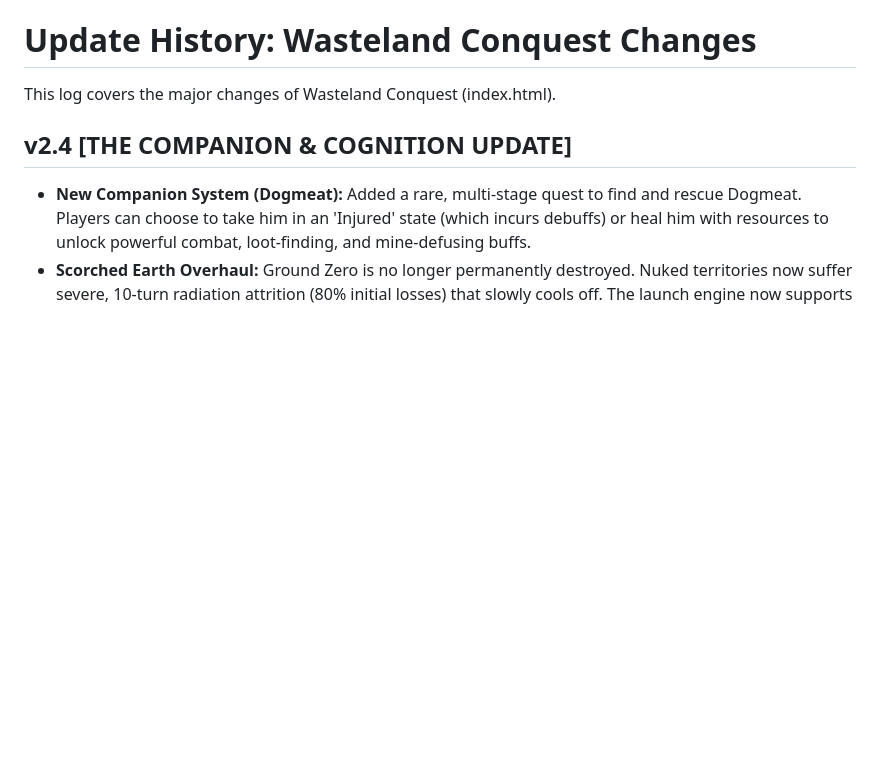
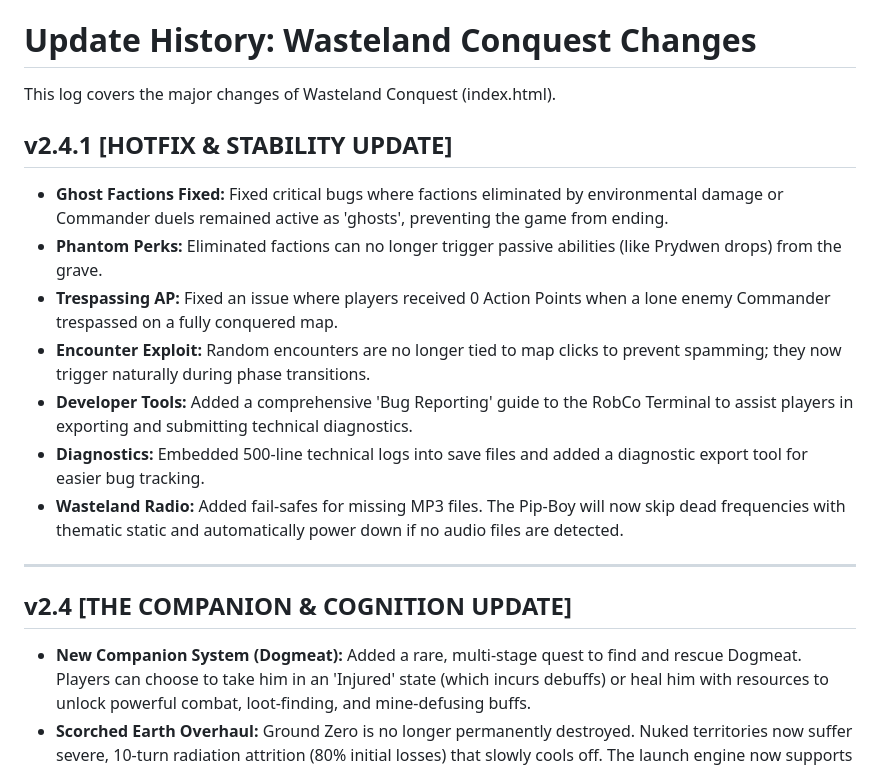
Before and after one commit to threememories/FalloutRisk, a Markdown page: UPDATE_HISTORY.md, the part around the change. GitHub-like rendering; blank space fills up the shorter version.

```diff
--- a/UPDATE_HISTORY.md
+++ b/UPDATE_HISTORY.md
@@ -1,6 +1,18 @@
 # Update History: Wasteland Conquest Changes
 
 This log covers the major changes of Wasteland Conquest (index.html).
+
+## v2.4.1 [HOTFIX & STABILITY UPDATE]
+
+* **Ghost Factions Fixed:** Fixed critical bugs where factions eliminated by environmental damage or Commander duels remained active as 'ghosts', preventing the game from ending.
+* **Phantom Perks:** Eliminated factions can no longer trigger passive abilities (like Prydwen drops) from the grave.
+* **Trespassing AP:** Fixed an issue where players received 0 Action Points when a lone enemy Commander trespassed on a fully conquered map.
+* **Encounter Exploit:** Random encounters are no longer tied to map clicks to prevent spamming; they now trigger naturally during phase transitions.
+* **Developer Tools:** Added a comprehensive 'Bug Reporting' guide to the RobCo Terminal to assist players in exporting and submitting technical diagnostics.
+* **Diagnostics:** Embedded 500-line technical logs into save files and added a diagnostic export tool for easier bug tracking.
+* **Wasteland Radio:** Added fail-safes for missing MP3 files. The Pip-Boy will now skip dead frequencies with thematic static and automatically power down if no audio files are detected.
+
+---
 
 ## v2.4 [THE COMPANION & COGNITION UPDATE]
 
```
